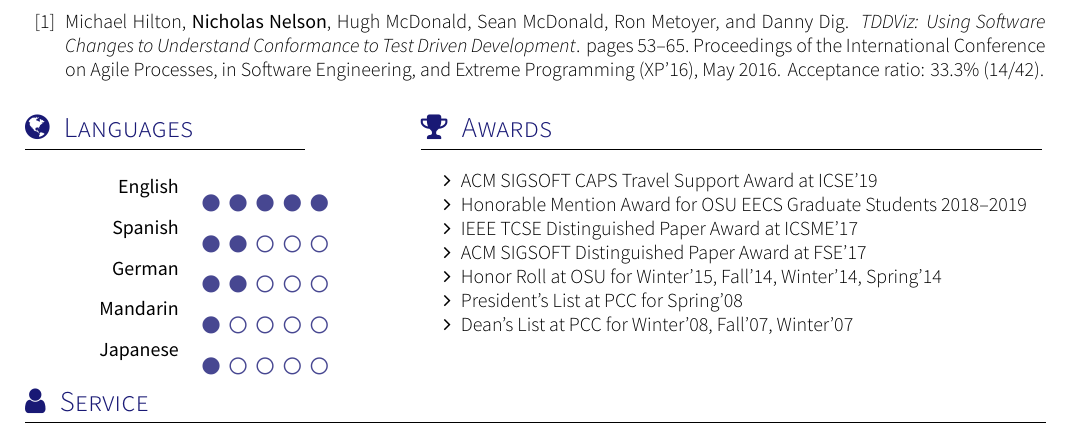
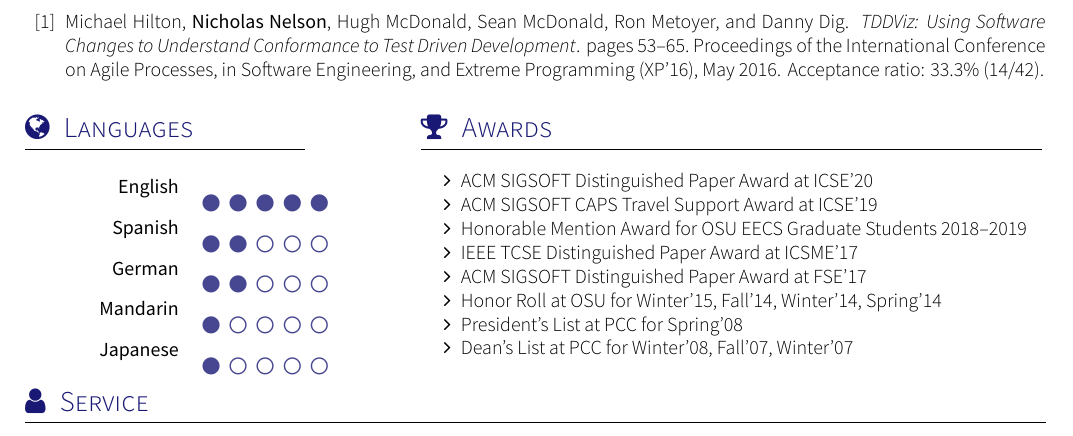
Before and after one commit to nelsonni/old-CV, a LaTeX CV (CV.tex): part of page 3 of 4, cut so that both start at the same text. Compiled offline with XeLaTeX; a missing font is replaced by an installed copy or a similar font; a LaTeX package or settings file that is missing is left out.

Commit message:
Updated Awards section for ICSE'20 Best Paper Award

```diff
--- a/CV.tex
+++ b/CV.tex
@@ -210,6 +210,7 @@ I have experience using TypeScript, Java, CSS, C/C++, SQL, Python, PHP, JSON, an
 {\sectionTitle{Awards}{\faTrophy}
 \vspace{1em}
 \begin{itemize}
+  \item ACM SIGSOFT Distinguished Paper Award at ICSE'20
   \item ACM SIGSOFT CAPS Travel Support Award at ICSE'19
   \item Honorable Mention Award for OSU EECS Graduate Students 2018--2019
   \item IEEE TCSE Distinguished Paper Award at ICSME'17
```
